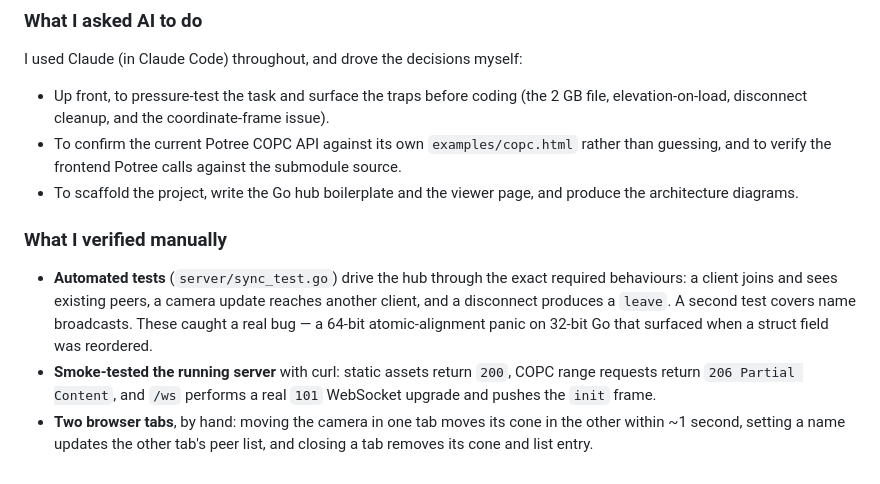
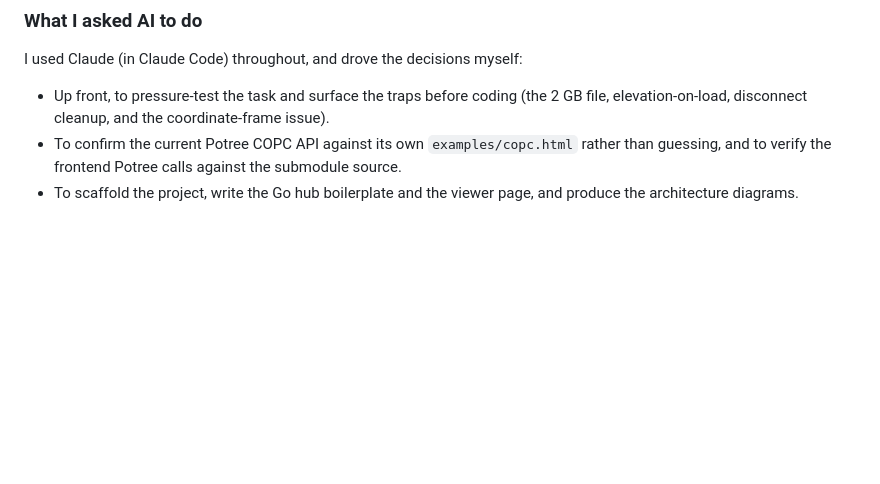
Before and after one commit to alminisl/tech-interview-task, a Markdown page: README.md, the part around the change. GitHub-like rendering; blank space fills up the shorter version.

Commit message:
Trim Approach section

```diff
--- a/README.md
+++ b/README.md
@@ -106,17 +106,3 @@ I used Claude (in Claude Code) throughout, and drove the decisions myself:
   guessing, and to verify the frontend Potree calls against the submodule source.
 - To scaffold the project, write the Go hub boilerplate and the viewer page, and produce
   the architecture diagrams.
-
-### What I verified manually
-
-- **Automated tests** (`server/sync_test.go`) drive the hub through the exact required
-  behaviours: a client joins and sees existing peers, a camera update reaches another
-  client, and a disconnect produces a `leave`. A second test covers name broadcasts.
-  These caught a real bug — a 64-bit atomic-alignment panic on 32-bit Go that surfaced
-  when a struct field was reordered.
-- **Smoke-tested the running server** with curl: static assets return `200`, COPC range
-  requests return `206 Partial Content`, and `/ws` performs a real `101` WebSocket
-  upgrade and pushes the `init` frame.
-- **Two browser tabs**, by hand: moving the camera in one tab moves its cone in the
-  other within ~1 second, setting a name updates the other tab's peer list, and closing
-  a tab removes its cone and list entry.
```
